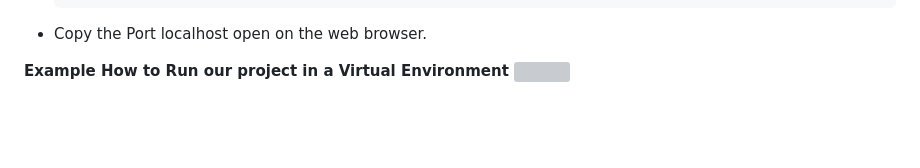
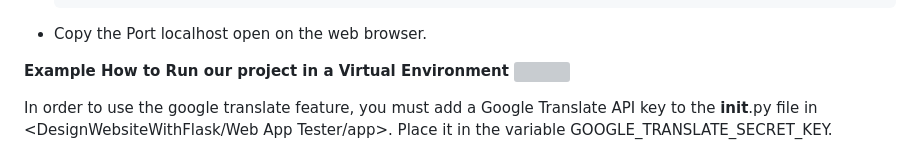
Before and after one commit to kur0neko/DesignWebsiteWithFlask, a Markdown page: README.md, the part around the change. GitHub-like rendering; blank space fills up the shorter version; grey boxes are pictures that could not be loaded.

```diff
--- a/README.md
+++ b/README.md
@@ -102,3 +102,6 @@ Pip3 install -r requirements.txt
 
 **Example How to Run our project in a Virtual Environment**
 ![](https://github.com/kur0neko/DesignWebsiteWithFlask/blob/master/images/Example1.gif)
+
+
+In order to use the google translate feature, you must add a Google Translate API key to the __init__.py file in <DesignWebsiteWithFlask/Web App Tester/app>. Place it in the variable GOOGLE_TRANSLATE_SECRET_KEY.
```
